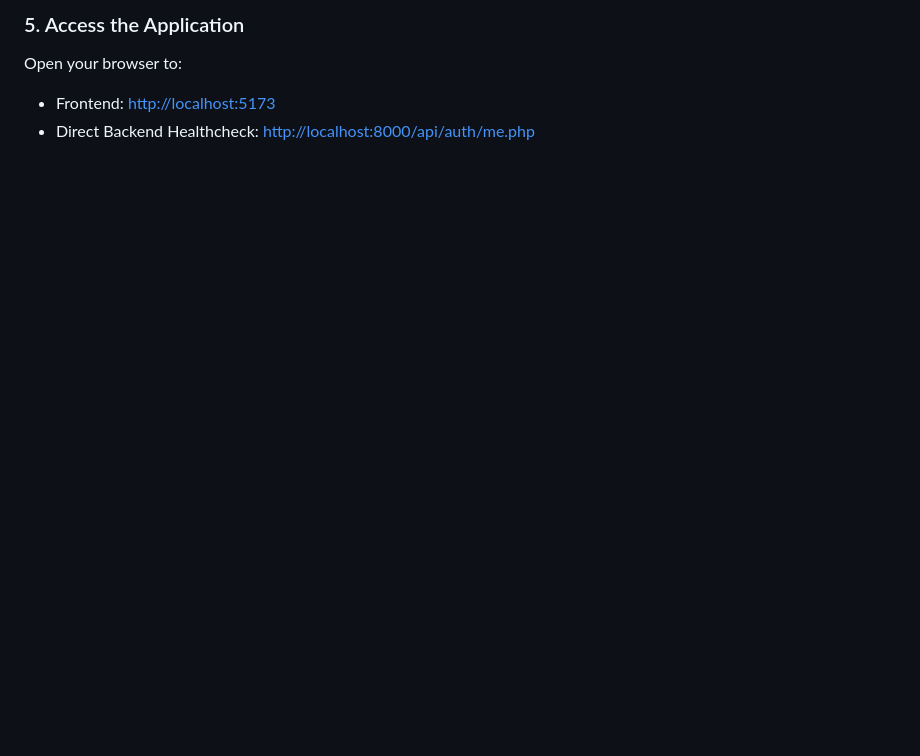
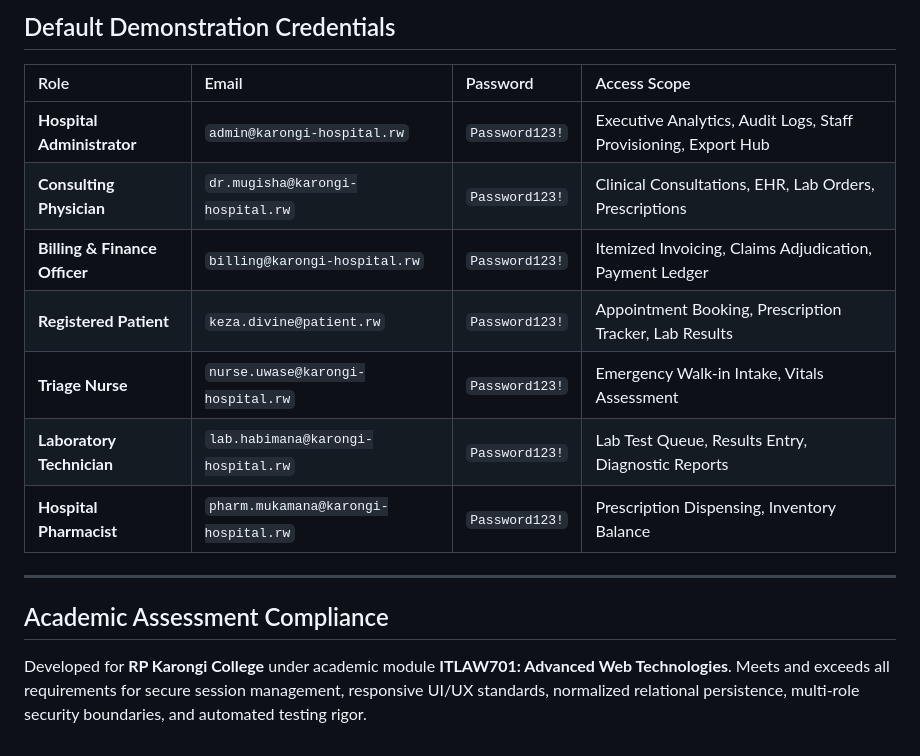
Before and after one commit to meekness12/healthcareSystem, a Markdown page: README.md, the part around one of its changes. Drawn GitHub-style; blank space fills up the shorter version.

```diff
--- a/README.md
+++ b/README.md
@@ -85,5 +131,18 @@ npm run dev
 
-### 5. Access the Application
-Open your browser to:
-- Frontend: [http://localhost:5173](http://localhost:5173)
-- Direct Backend Healthcheck: [http://localhost:8000/api/auth/me.php](http://localhost:8000/api/auth/me.php)
+## Default Demonstration Credentials
+
+| Role | Email | Password | Access Scope |
+| :--- | :--- | :--- | :--- |
+| **Hospital Administrator** | `admin@karongi-hospital.rw` | `Password123!` | Executive Analytics, Audit Logs, Staff Provisioning, Export Hub |
+| **Consulting Physician** | `dr.mugisha@karongi-hospital.rw` | `Password123!` | Clinical Consultations, EHR, Lab Orders, Prescriptions |
+| **Billing & Finance Officer**| `billing@karongi-hospital.rw` | `Password123!` | Itemized Invoicing, Claims Adjudication, Payment Ledger |
+| **Registered Patient** | `keza.divine@patient.rw` | `Password123!` | Appointment Booking, Prescription Tracker, Lab Results |
+| **Triage Nurse** | `nurse.uwase@karongi-hospital.rw` | `Password123!` | Emergency Walk-in Intake, Vitals Assessment |
+| **Laboratory Technician** | `lab.habimana@karongi-hospital.rw` | `Password123!` | Lab Test Queue, Results Entry, Diagnostic Reports |
+| **Hospital Pharmacist** | `pharm.mukamana@karongi-hospital.rw`| `Password123!` | Prescription Dispensing, Inventory Balance |
+
+---
+
+## Academic Assessment Compliance
+
+Developed for **RP Karongi College** under academic module **ITLAW701: Advanced Web Technologies**. Meets and exceeds all requirements for secure session management, responsive UI/UX standards, normalized relational persistence, multi-role security boundaries, and automated testing rigor.
```
Also changed, not shown: other parts of README.md (+99 -53 lines).
